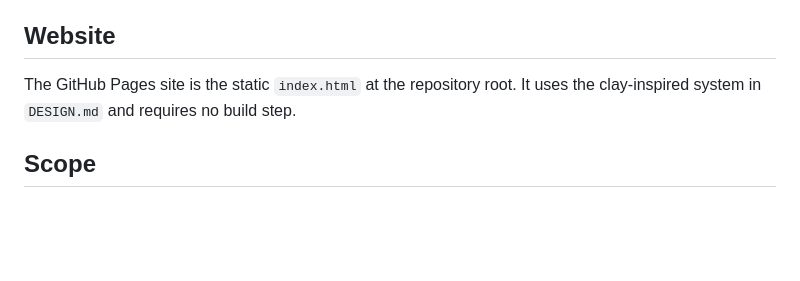
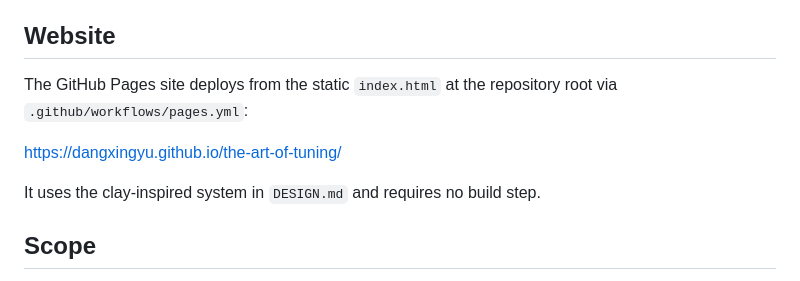
Before and after one commit to dangxingyu/the-art-of-tuning, a Markdown page: README.md, the part around the change. GitHub-like rendering; blank space fills up the shorter version.

Commit message:
Document GitHub Pages deployment

```diff
--- a/README.md
+++ b/README.md
@@ -6,7 +6,11 @@ The intended format is a field guide: each chapter names a move, explains when t
 
 ## Website
 
-The GitHub Pages site is the static `index.html` at the repository root. It uses the clay-inspired system in `DESIGN.md` and requires no build step.
+The GitHub Pages site deploys from the static `index.html` at the repository root via `.github/workflows/pages.yml`:
+
+https://dangxingyu.github.io/the-art-of-tuning/
+
+It uses the clay-inspired system in `DESIGN.md` and requires no build step.
 
 ## Scope
 
```
